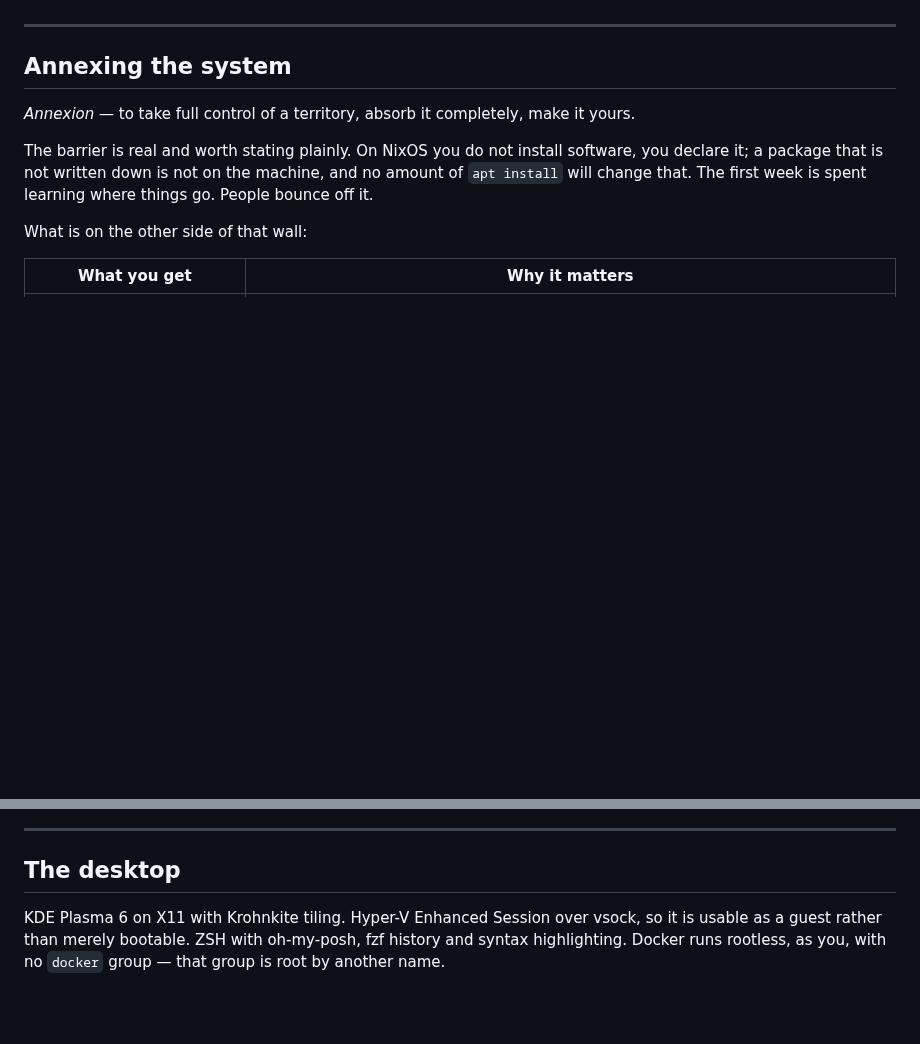
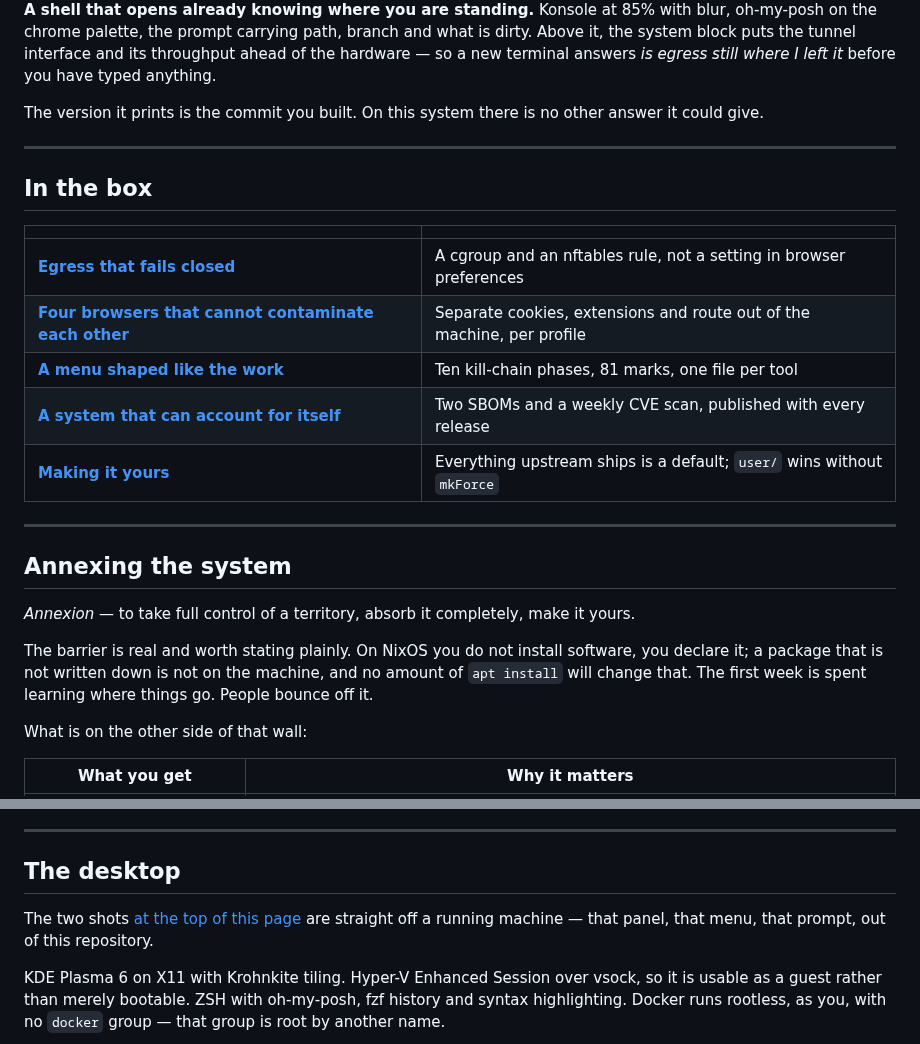
Before and after one commit to Pyth3rEx/AnNIXion, a Markdown page: README.md, 2 parts joined by grey strips. Rendered like a GitHub page; blank space fills up the shorter version.

```diff
--- a/README.md
+++ b/README.md
@@ -38,3 +68,23 @@ you built in March and the one you build today.
+**A shell that opens already knowing where you are standing.** Konsole at 85%
+with blur, oh-my-posh on the chrome palette, the prompt carrying path, branch
+and what is dirty. Above it, the system block puts the tunnel interface and its
+throughput ahead of the hardware — so a new terminal answers *is egress still
+where I left it* before you have typed anything.
+
+The version it prints is the commit you built. On this system there is no other
+answer it could give.
+
+---
+
+## In the box
+
+| | |
+|---|---|
+| [**Egress that fails closed**](#egress-that-fails-closed) | A cgroup and an nftables rule, not a setting in browser preferences |
+| [**Four browsers that cannot contaminate each other**](#four-browsers-that-cannot-contaminate-each-other) | Separate cookies, extensions and route out of the machine, per profile |
+| [**A menu shaped like the work**](#a-menu-shaped-like-the-work) | Ten kill-chain phases, 81 marks, one file per tool |
+| [**A system that can account for itself**](#a-system-that-can-account-for-itself) | Two SBOMs and a weekly CVE scan, published with every release |
+| [**Making it yours**](#making-it-yours) | Everything upstream ships is a default; `user/` wins without `mkForce` |
 
 ---
 
@@ -221,6 +270,9 @@ closure.
 ---
 
 ## The desktop
+
+The two shots [at the top of this page](#what-you-boot-into) are straight off a
+running machine — that panel, that menu, that prompt, out of this repository.
 
 KDE Plasma 6 on X11 with Krohnkite tiling. Hyper-V Enhanced Session over vsock,
 so it is usable as a guest rather than merely bootable. ZSH with oh-my-posh, fzf
```
Also changed, not shown: other parts of README.md (+32 -3 lines), assets/branding/screenshots/0-4-3_Neofetch.png (added), assets/branding/screenshots/0-4-3_StartMenu.png (added).
